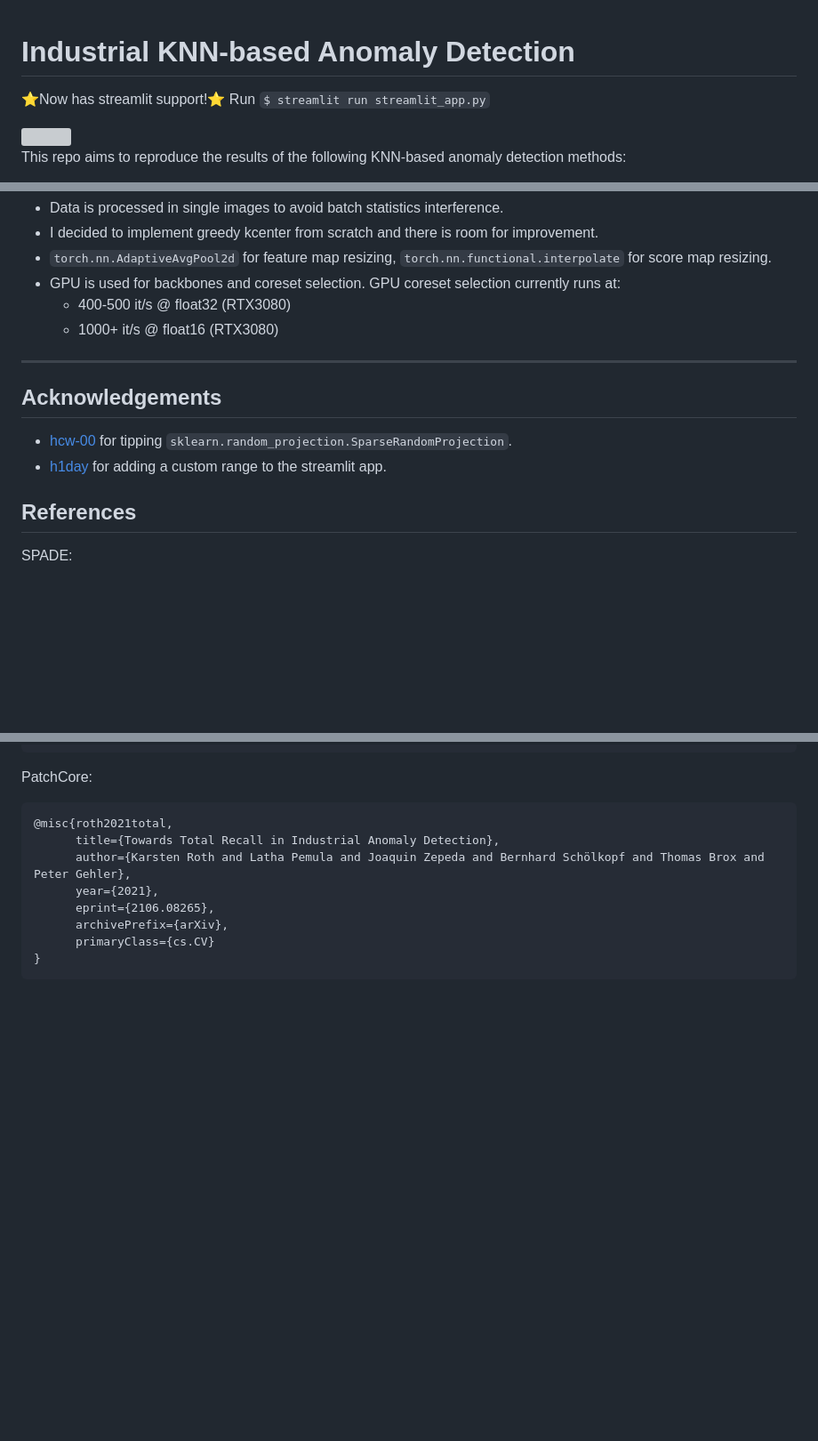
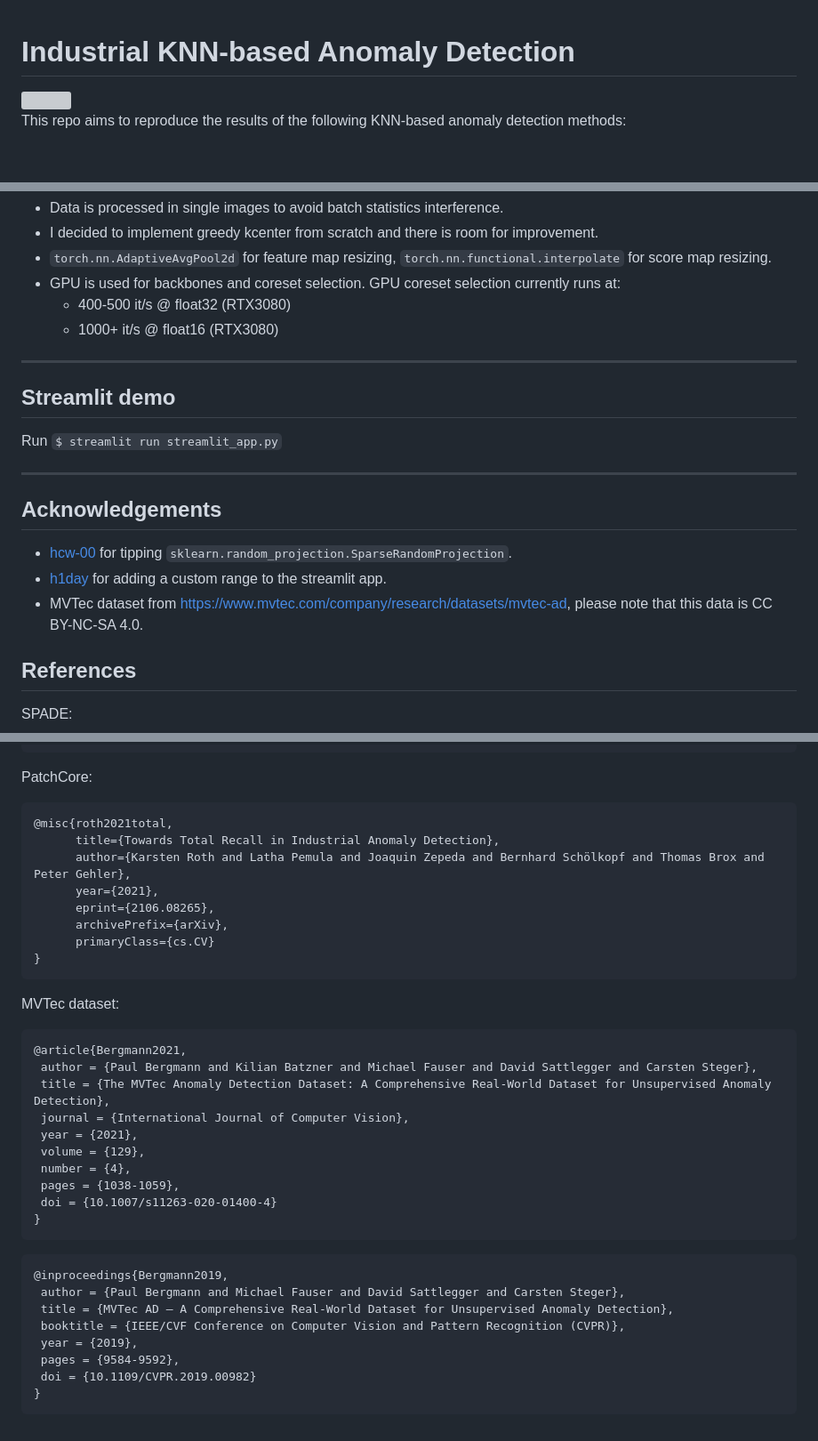
Before and after one commit to rvorias/ind_knn_ad, a Markdown page: readme.md, 3 parts joined by grey strips. Shown at 89% size. Drawn GitHub-style; blank space fills up the shorter version; grey boxes are pictures that could not be loaded.

Commit message:
update readme, add mvtec info

````diff
--- a/readme.md
+++ b/readme.md
@@ -1,6 +1,5 @@
 # Industrial KNN-based Anomaly Detection
 
-⭐Now has streamlit support!⭐ Run `$ streamlit run streamlit_app.py`
 
 <img src="docs/example_anomaly_maps.png" width="500"/>
 
@@ -169,10 +168,17 @@ patchcore:
 
 ---
 
+## Streamlit demo
+
+Run `$ streamlit run streamlit_app.py`
+
+---
+
 ## Acknowledgements
 
 -  [hcw-00](https://github.com/hcw-00) for tipping `sklearn.random_projection.SparseRandomProjection`.
 -  [h1day](https://github.com/h1day) for adding a custom range to the streamlit app.
+- MVTec dataset from https://www.mvtec.com/company/research/datasets/mvtec-ad, please note that this data is CC BY-NC-SA 4.0.
 
 ## References
 
@@ -211,3 +217,28 @@ PatchCore:
       primaryClass={cs.CV}
 }
 ```
+
+MVTec dataset:
+```bibtex
+@article{Bergmann2021,
+ author = {Paul Bergmann and Kilian Batzner and Michael Fauser and David Sattlegger and Carsten Steger},
+ title = {The MVTec Anomaly Detection Dataset: A Comprehensive Real-World Dataset for Unsupervised Anomaly Detection},
+ journal = {International Journal of Computer Vision},
+ year = {2021},
+ volume = {129},
+ number = {4},
+ pages = {1038-1059},
+ doi = {10.1007/s11263-020-01400-4}
+}
+```
+
+```bibtex
+@inproceedings{Bergmann2019,
+ author = {Paul Bergmann and Michael Fauser and David Sattlegger and Carsten Steger},
+ title = {MVTec AD — A Comprehensive Real-World Dataset for Unsupervised Anomaly Detection},
+ booktitle = {IEEE/CVF Conference on Computer Vision and Pattern Recognition (CVPR)},
+ year = {2019},
+ pages = {9584-9592},
+ doi = {10.1109/CVPR.2019.00982}
+}
+```
````
